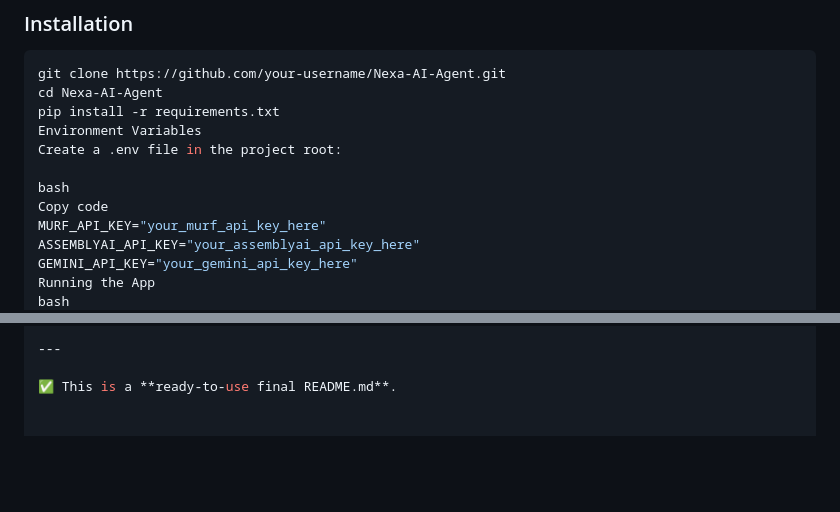
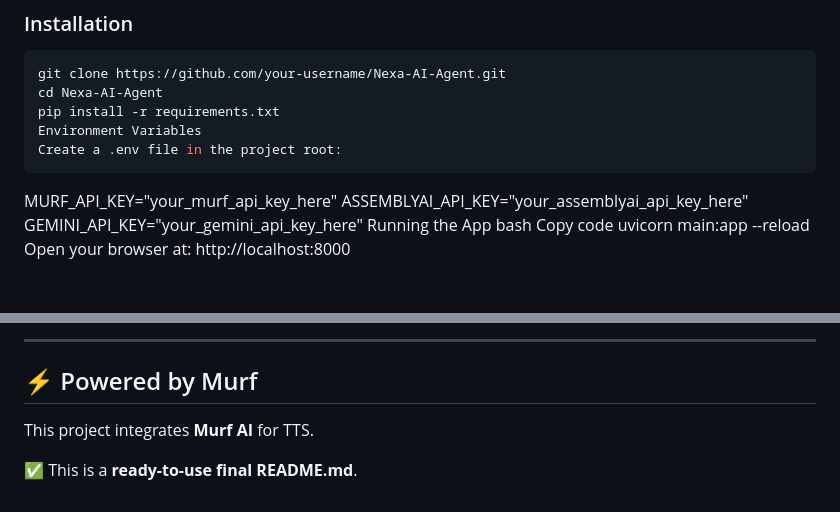
Before and after one commit to Nishath-1209/Nexa-AI-Agent, a Markdown page: README.md, 2 parts joined by grey strips. GitHub-like rendering; blank space fills up the shorter version.

````diff
--- a/README.md
+++ b/README.md
@@ -75,9 +75,7 @@ cd Nexa-AI-Agent
 pip install -r requirements.txt
 Environment Variables
 Create a .env file in the project root:
-
-bash
-Copy code
+```
 MURF_API_KEY="your_murf_api_key_here"
 ASSEMBLYAI_API_KEY="your_assemblyai_api_key_here"
 GEMINI_API_KEY="your_gemini_api_key_here"
@@ -164,4 +162,7 @@ Check out my LinkedIn updates where I share daily progress 🚀.
 
 ---
 
+## ⚡ Powered by Murf
+This project integrates **Murf AI** for TTS.
+
 ✅ This is a **ready-to-use final README.md**.
````
